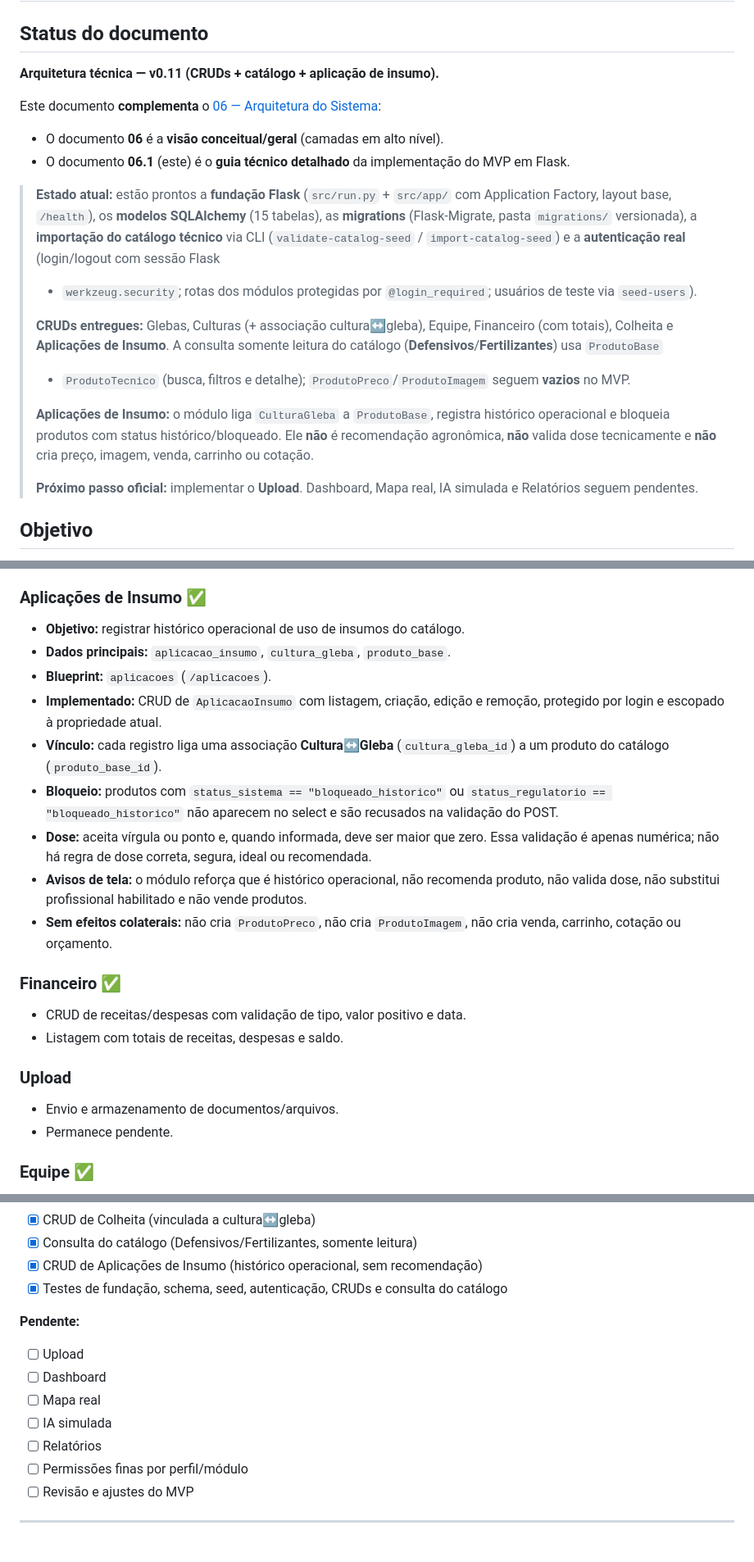
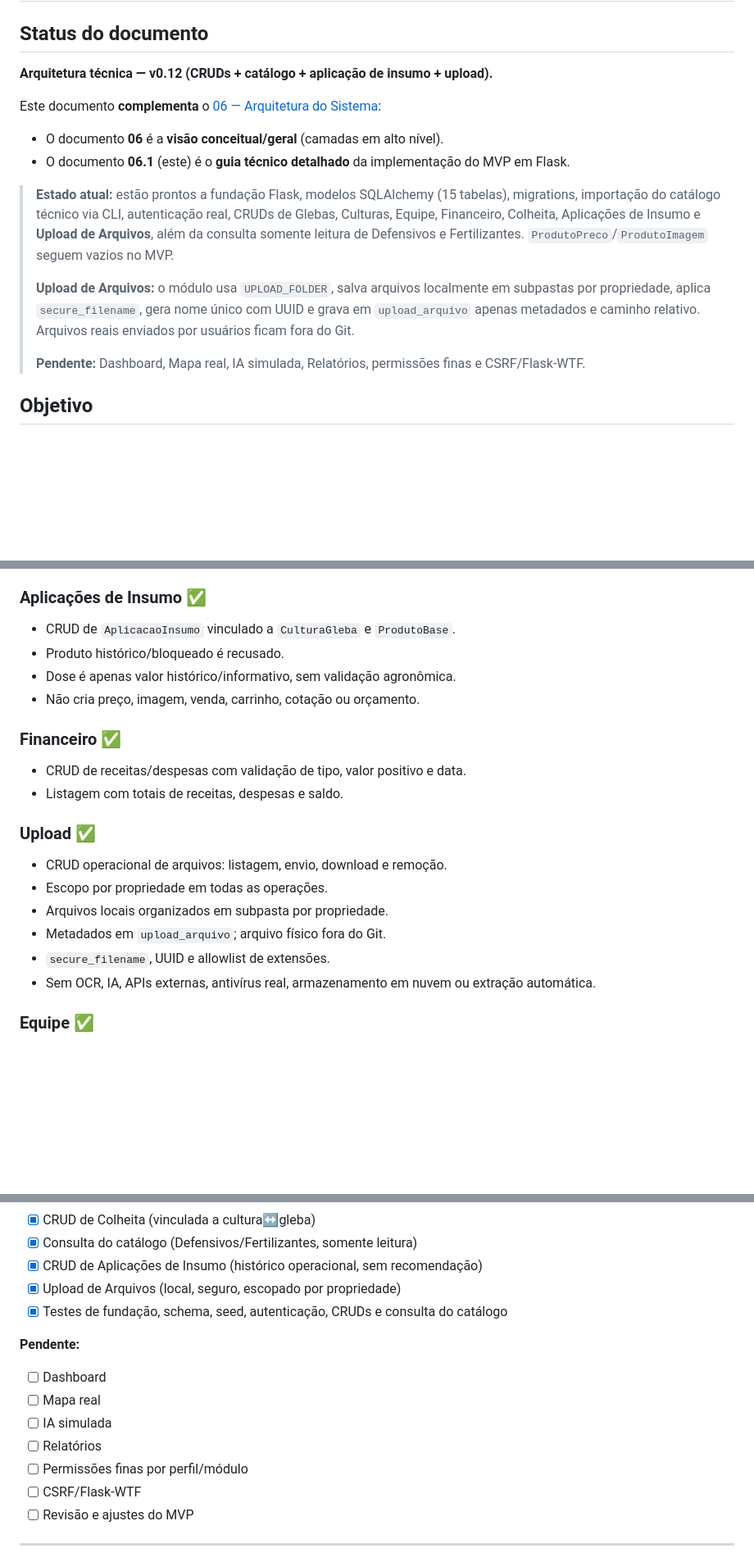
Before and after one commit to Helio965/Connectagro, a Markdown page: docs/06-1-arquitetura-tecnica-mvp.md, 3 parts joined by grey strips. Shown at 82% size. Rendered like a GitHub page; blank space fills up the shorter version.

Commit message:
Document upload technical architecture

```diff
--- a/docs/06-1-arquitetura-tecnica-mvp.md
+++ b/docs/06-1-arquitetura-tecnica-mvp.md
@@ -2,7 +2,7 @@
 
 ## Status do documento
 
-**Arquitetura técnica — v0.11 (CRUDs + catálogo + aplicação de insumo).**
+**Arquitetura técnica — v0.12 (CRUDs + catálogo + aplicação de insumo + upload).**
 
 Este documento **complementa** o [06 — Arquitetura do Sistema](./06-arquitetura-do-sistema.md):
 
@@ -10,27 +10,19 @@ Este documento **complementa** o [06 — Arquitetura do Sistema](./06-arquitetur
 - O documento **06.1** (este) é o **guia técnico detalhado** da implementação do
   MVP em Flask.
 
-> **Estado atual:** estão prontos a **fundação Flask** (`src/run.py` + `src/app/`
-> com Application Factory, layout base, `/health`), os **modelos SQLAlchemy** (15
-> tabelas), as **migrations** (Flask-Migrate, pasta `migrations/` versionada), a
-> **importação do catálogo técnico** via CLI (`validate-catalog-seed` /
-> `import-catalog-seed`) e a **autenticação real** (login/logout com sessão Flask
-> + `werkzeug.security`; rotas dos módulos protegidas por `@login_required`;
-> usuários de teste via `seed-users`).
+> **Estado atual:** estão prontos a fundação Flask, modelos SQLAlchemy (15
+> tabelas), migrations, importação do catálogo técnico via CLI, autenticação real,
+> CRUDs de Glebas, Culturas, Equipe, Financeiro, Colheita, Aplicações de Insumo e
+> **Upload de Arquivos**, além da consulta somente leitura de Defensivos e
+> Fertilizantes. `ProdutoPreco`/`ProdutoImagem` seguem vazios no MVP.
 >
-> **CRUDs entregues:** Glebas, Culturas (+ associação cultura↔gleba), Equipe,
-> Financeiro (com totais), Colheita e **Aplicações de Insumo**. A consulta
-> somente leitura do catálogo (**Defensivos**/**Fertilizantes**) usa `ProdutoBase`
-> + `ProdutoTecnico` (busca, filtros e detalhe); `ProdutoPreco`/`ProdutoImagem`
-> seguem **vazios** no MVP.
+> **Upload de Arquivos:** o módulo usa `UPLOAD_FOLDER`, salva arquivos localmente
+> em subpastas por propriedade, aplica `secure_filename`, gera nome único com UUID
+> e grava em `upload_arquivo` apenas metadados e caminho relativo. Arquivos reais
+> enviados por usuários ficam fora do Git.
 >
-> **Aplicações de Insumo:** o módulo liga `CulturaGleba` a `ProdutoBase`, registra
-> histórico operacional e bloqueia produtos com status histórico/bloqueado. Ele
-> **não** é recomendação agronômica, **não** valida dose tecnicamente e **não**
-> cria preço, imagem, venda, carrinho ou cotação.
->
-> **Próximo passo oficial:** implementar o **Upload**. Dashboard, Mapa real, IA
-> simulada e Relatórios seguem pendentes.
+> **Pendente:** Dashboard, Mapa real, IA simulada, Relatórios, permissões finas e
+> CSRF/Flask-WTF.
 
 ## Objetivo
 
@@ -222,32 +236,22 @@ src/
 - Sem CRUD de produto.
 
 ### Aplicações de Insumo ✅
-- **Objetivo:** registrar histórico operacional de uso de insumos do catálogo.
-- **Dados principais:** `aplicacao_insumo`, `cultura_gleba`, `produto_base`.
-- **Blueprint:** `aplicacoes` (`/aplicacoes`).
-- **Implementado:** CRUD de `AplicacaoInsumo` com listagem, criação, edição e
-  remoção, protegido por login e escopado à propriedade atual.
-- **Vínculo:** cada registro liga uma associação **Cultura↔Gleba** (`cultura_gleba_id`)
-  a um produto do catálogo (`produto_base_id`).
-- **Bloqueio:** produtos com `status_sistema == "bloqueado_historico"` ou
-  `status_regulatorio == "bloqueado_historico"` não aparecem no select e são
-  recusados na validação do POST.
-- **Dose:** aceita vírgula ou ponto e, quando informada, deve ser maior que zero.
-  Essa validação é apenas numérica; não há regra de dose correta, segura, ideal
-  ou recomendada.
-- **Avisos de tela:** o módulo reforça que é histórico operacional, não recomenda
-  produto, não valida dose, não substitui profissional habilitado e não vende
-  produtos.
-- **Sem efeitos colaterais:** não cria `ProdutoPreco`, não cria `ProdutoImagem`,
-  não cria venda, carrinho, cotação ou orçamento.
+- CRUD de `AplicacaoInsumo` vinculado a `CulturaGleba` e `ProdutoBase`.
+- Produto histórico/bloqueado é recusado.
+- Dose é apenas valor histórico/informativo, sem validação agronômica.
+- Não cria preço, imagem, venda, carrinho, cotação ou orçamento.
 
 ### Financeiro ✅
 - CRUD de receitas/despesas com validação de tipo, valor positivo e data.
 - Listagem com totais de receitas, despesas e saldo.
 
-### Upload
-- Envio e armazenamento de documentos/arquivos.
-- Permanece pendente.
+### Upload ✅
+- CRUD operacional de arquivos: listagem, envio, download e remoção.
+- Escopo por propriedade em todas as operações.
+- Arquivos locais organizados em subpasta por propriedade.
+- Metadados em `upload_arquivo`; arquivo físico fora do Git.
+- `secure_filename`, UUID e allowlist de extensões.
+- Sem OCR, IA, APIs externas, antivírus real, armazenamento em nuvem ou extração automática.
 
 ### Equipe ✅
 - CRUD de membros e funções, escopado por propriedade.
@@ -341,16 +346,17 @@ src/
 - [x] CRUD de Colheita (vinculada a cultura↔gleba)
 - [x] Consulta do catálogo (Defensivos/Fertilizantes, somente leitura)
 - [x] CRUD de Aplicações de Insumo (histórico operacional, sem recomendação)
+- [x] Upload de Arquivos (local, seguro, escopado por propriedade)
 - [x] Testes de fundação, schema, seed, autenticação, CRUDs e consulta do catálogo
 
 **Pendente:**
 
-- [ ] Upload
 - [ ] Dashboard
 - [ ] Mapa real
 - [ ] IA simulada
 - [ ] Relatórios
 - [ ] Permissões finas por perfil/módulo
+- [ ] CSRF/Flask-WTF
 - [ ] Revisão e ajustes do MVP
 
 ---
```
Also changed, not shown: other parts of docs/06-1-arquitetura-tecnica-mvp.md (+40 -17 lines).
